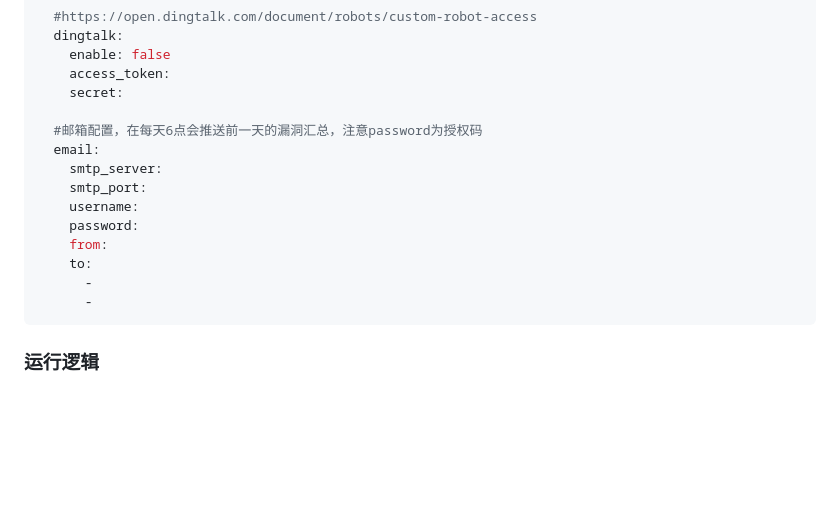
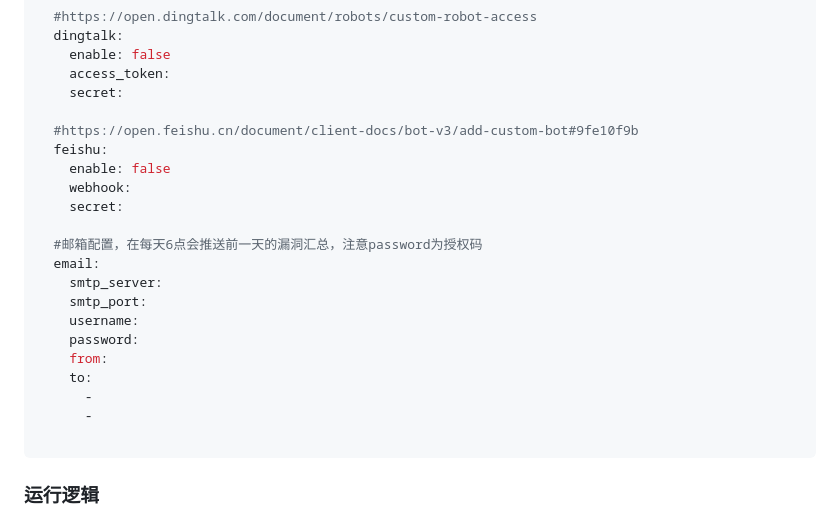
Before and after one commit to leesinz/Athena, a Markdown page: README.md, the part around the change. Rendered like a GitHub page; blank space fills up the shorter version.

````diff
--- a/README.md
+++ b/README.md
@@ -121,6 +121,12 @@ notify:
     access_token:
     secret:
 
+  #https://open.feishu.cn/document/client-docs/bot-v3/add-custom-bot#9fe10f9b
+  feishu:
+    enable: false
+    webhook:
+    secret:
+
   #邮箱配置，在每天6点会推送前一天的漏洞汇总，注意password为授权码
   email:
     smtp_server:
@@ -131,6 +137,7 @@ notify:
     to:
       -
       -
+
 ```
 
 ### 运行逻辑
````
